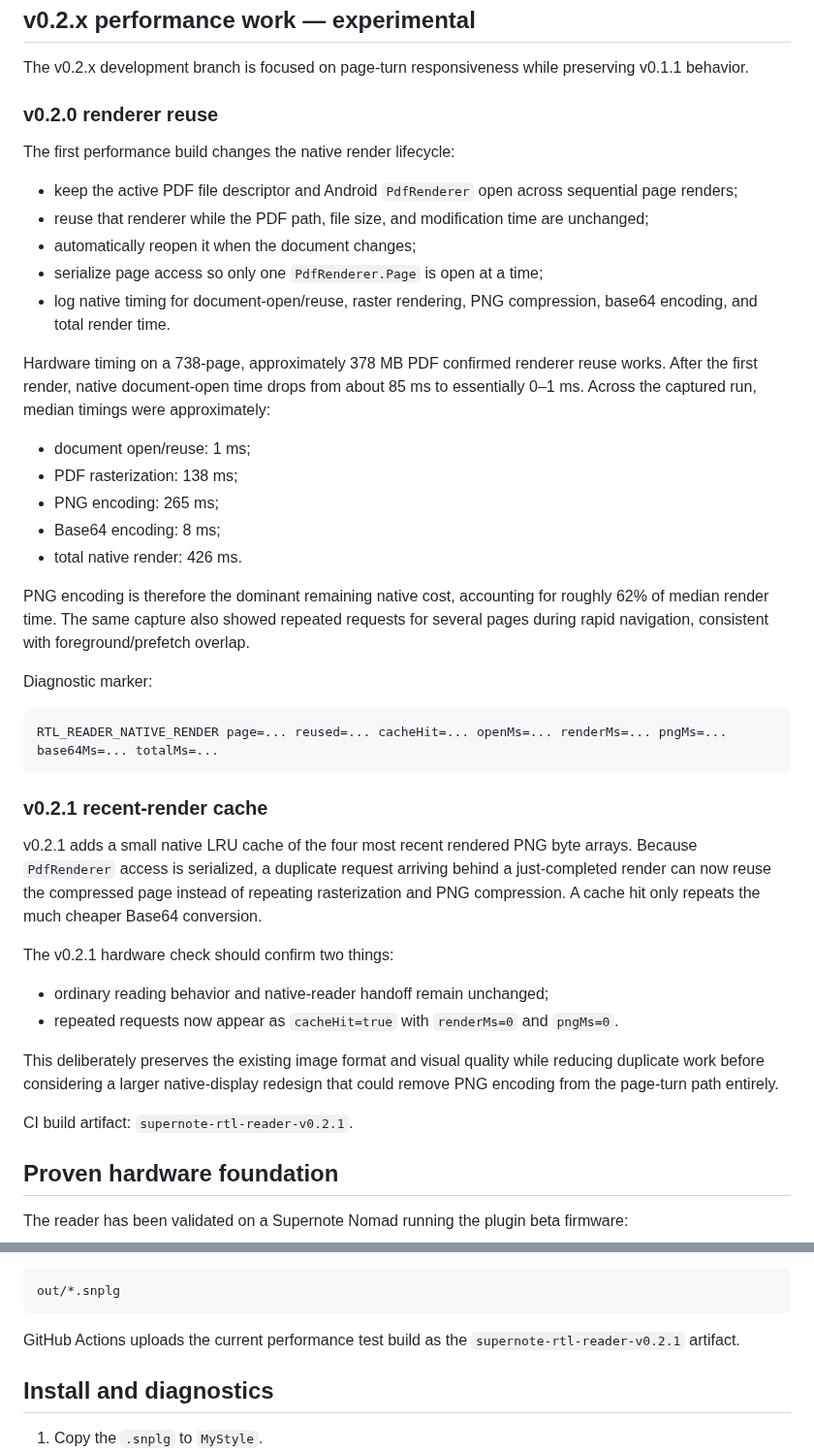
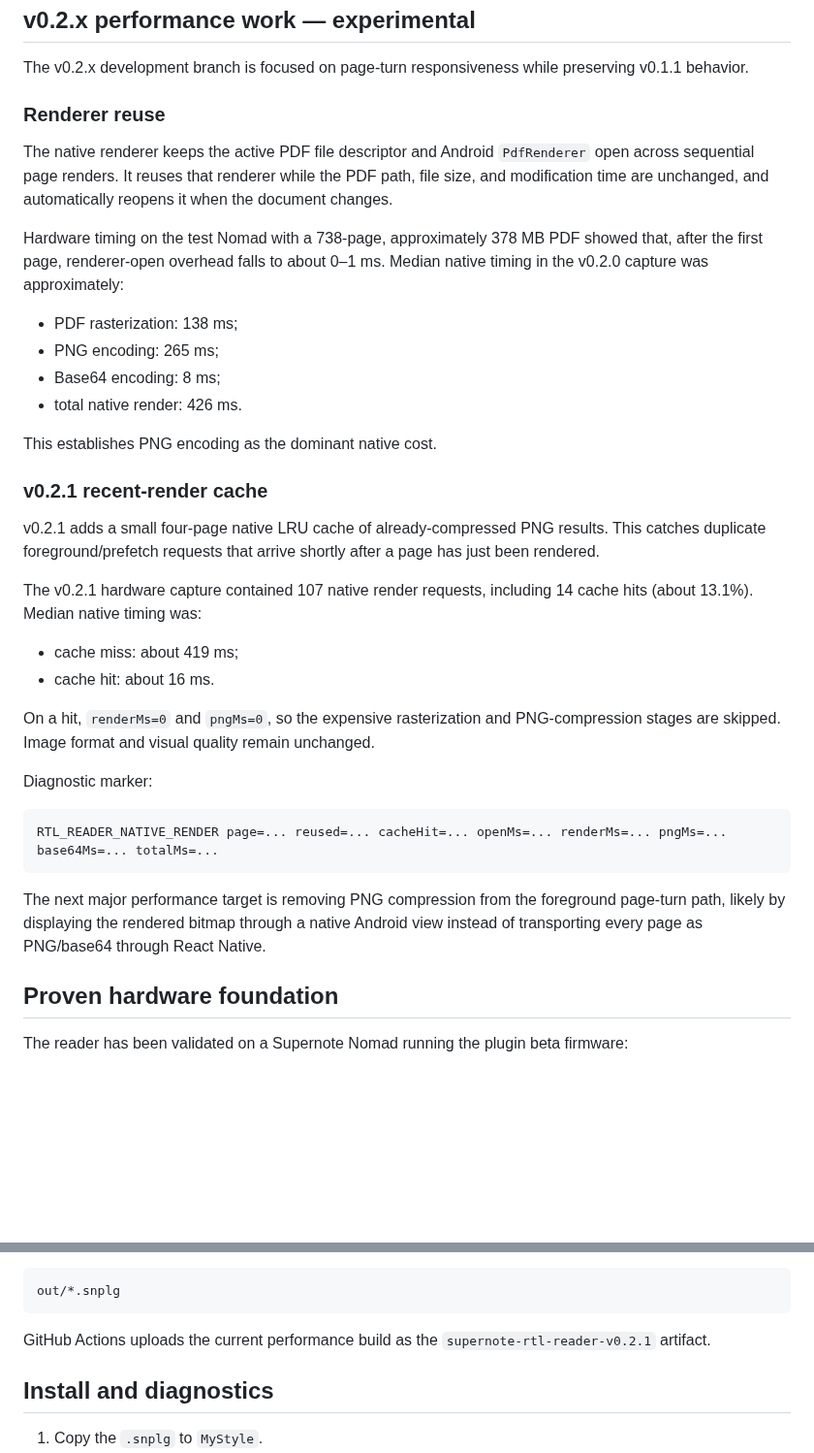
Before and after one commit to techrebbe/supernote-rtl-reader, a Markdown page: README.md, 2 parts joined by grey strips. Shown at 97% size. Drawn GitHub-style; blank space fills up the shorter version.

Commit message:
docs: record v0.2.1 hardware cache measurements

````diff
--- a/README.md
+++ b/README.md
@@ -21,25 +21,29 @@ The stable baseline covers:
 
 The v0.2.x development branch is focused on page-turn responsiveness while preserving v0.1.1 behavior.
 
-### v0.2.0 renderer reuse
+### Renderer reuse
 
-The first performance build changes the native render lifecycle:
+The native renderer keeps the active PDF file descriptor and Android `PdfRenderer` open across sequential page renders. It reuses that renderer while the PDF path, file size, and modification time are unchanged, and automatically reopens it when the document changes.
 
-- keep the active PDF file descriptor and Android `PdfRenderer` open across sequential page renders;
-- reuse that renderer while the PDF path, file size, and modification time are unchanged;
-- automatically reopen it when the document changes;
-- serialize page access so only one `PdfRenderer.Page` is open at a time;
-- log native timing for document-open/reuse, raster rendering, PNG compression, base64 encoding, and total render time.
+Hardware timing on the test Nomad with a 738-page, approximately 378 MB PDF showed that, after the first page, renderer-open overhead falls to about 0–1 ms. Median native timing in the v0.2.0 capture was approximately:
 
-Hardware timing on a 738-page, approximately 378 MB PDF confirmed renderer reuse works. After the first render, native document-open time drops from about 85 ms to essentially 0–1 ms. Across the captured run, median timings were approximately:
-
-- document open/reuse: 1 ms;
 - PDF rasterization: 138 ms;
 - PNG encoding: 265 ms;
 - Base64 encoding: 8 ms;
 - total native render: 426 ms.
 
-PNG encoding is therefore the dominant remaining native cost, accounting for roughly 62% of median render time. The same capture also showed repeated requests for several pages during rapid navigation, consistent with foreground/prefetch overlap.
+This establishes PNG encoding as the dominant native cost.
+
+### v0.2.1 recent-render cache
+
+v0.2.1 adds a small four-page native LRU cache of already-compressed PNG results. This catches duplicate foreground/prefetch requests that arrive shortly after a page has just been rendered.
+
+The v0.2.1 hardware capture contained 107 native render requests, including 14 cache hits (about 13.1%). Median native timing was:
+
+- cache miss: about 419 ms;
+- cache hit: about 16 ms.
+
+On a hit, `renderMs=0` and `pngMs=0`, so the expensive rasterization and PNG-compression stages are skipped. Image format and visual quality remain unchanged.
 
 Diagnostic marker:
 
@@ -47,18 +51,7 @@ Diagnostic marker:
 RTL_READER_NATIVE_RENDER page=... reused=... cacheHit=... openMs=... renderMs=... pngMs=... base64Ms=... totalMs=...
 ```
 
-### v0.2.1 recent-render cache
-
-v0.2.1 adds a small native LRU cache of the four most recent rendered PNG byte arrays. Because `PdfRenderer` access is serialized, a duplicate request arriving behind a just-completed render can now reuse the compressed page instead of repeating rasterization and PNG compression. A cache hit only repeats the much cheaper Base64 conversion.
-
-The v0.2.1 hardware check should confirm two things:
-
-- ordinary reading behavior and native-reader handoff remain unchanged;
-- repeated requests now appear as `cacheHit=true` with `renderMs=0` and `pngMs=0`.
-
-This deliberately preserves the existing image format and visual quality while reducing duplicate work before considering a larger native-display redesign that could remove PNG encoding from the page-turn path entirely.
-
-CI build artifact: `supernote-rtl-reader-v0.2.1`.
+The next major performance target is removing PNG compression from the foreground page-turn path, likely by displaying the rendered bitmap through a native Android view instead of transporting every page as PNG/base64 through React Native.
 
 ## Proven hardware foundation
 
@@ -178,7 +171,7 @@ The resulting package is written to:
 out/*.snplg
 ```
 
-GitHub Actions uploads the current performance test build as the `supernote-rtl-reader-v0.2.1` artifact.
+GitHub Actions uploads the current performance build as the `supernote-rtl-reader-v0.2.1` artifact.
 
 ## Install and diagnostics
 
````
